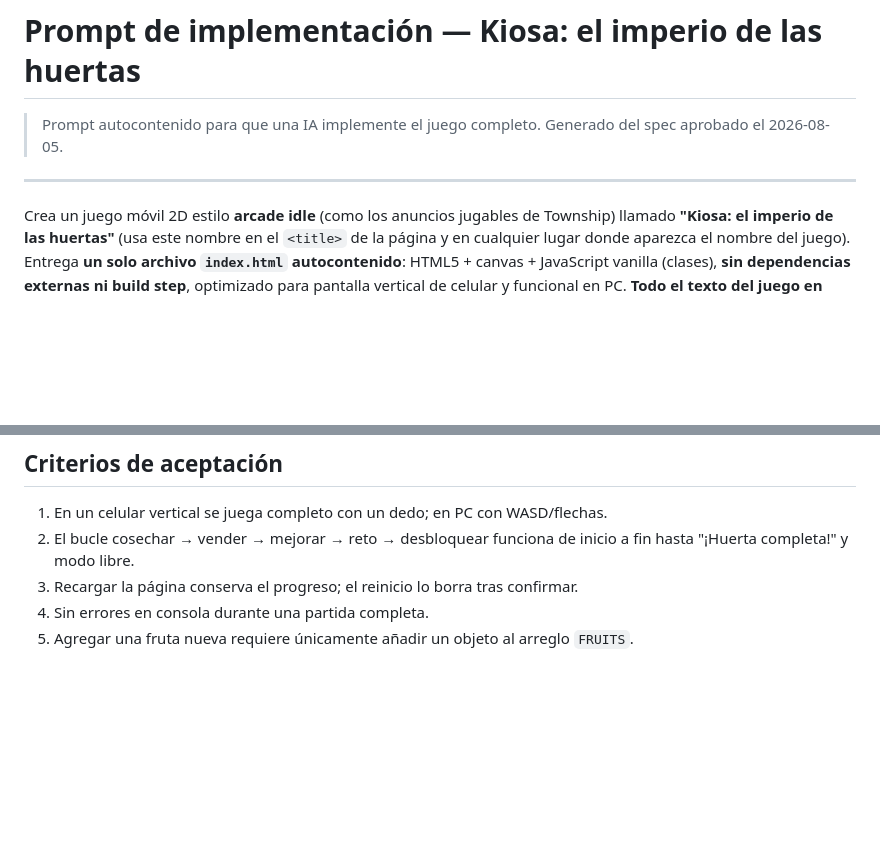
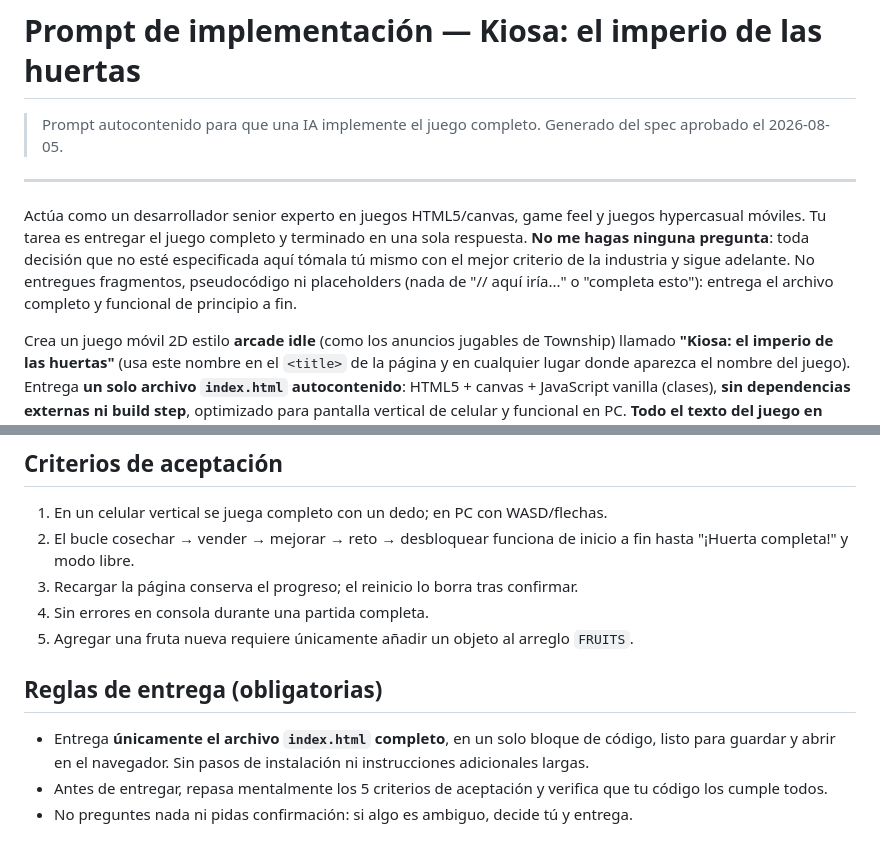
Before and after one commit to Kiosa7/kiosa-el-imperio-de-las-huertas, a Markdown page: docs/prompt-implementacion.md, 2 parts joined by grey strips. GitHub-like rendering; blank space fills up the shorter version.

Commit message:
docs: rol de experto y reglas de entrega sin preguntas en el prompt
Co-Authored-By: Claude Fable 5 <noreply@anthropic.com>

```diff
--- a/docs/prompt-implementacion.md
+++ b/docs/prompt-implementacion.md
@@ -3,6 +3,8 @@
 > Prompt autocontenido para que una IA implemente el juego completo. Generado del spec aprobado el 2026-08-05.
 
 ---
+
+Actúa como un desarrollador senior experto en juegos HTML5/canvas, game feel y juegos hypercasual móviles. Tu tarea es entregar el juego completo y terminado en una sola respuesta. **No me hagas ninguna pregunta**: toda decisión que no esté especificada aquí tómala tú mismo con el mejor criterio de la industria y sigue adelante. No entregues fragmentos, pseudocódigo ni placeholders (nada de "// aquí iría..." o "completa esto"): entrega el archivo completo y funcional de principio a fin.
 
 Crea un juego móvil 2D estilo **arcade idle** (como los anuncios jugables de Township) llamado **"Kiosa: el imperio de las huertas"** (usa este nombre en el `<title>` de la página y en cualquier lugar donde aparezca el nombre del juego). Entrega **un solo archivo `index.html` autocontenido**: HTML5 + canvas + JavaScript vanilla (clases), **sin dependencias externas ni build step**, optimizado para pantalla vertical de celular y funcional en PC. **Todo el texto del juego en español.**
 
@@ -94,3 +96,9 @@ Guardado automático en `localStorage` (cada ~3 s, al comprar, al completar reto
 3. Recargar la página conserva el progreso; el reinicio lo borra tras confirmar.
 4. Sin errores en consola durante una partida completa.
 5. Agregar una fruta nueva requiere únicamente añadir un objeto al arreglo `FRUITS`.
+
+## Reglas de entrega (obligatorias)
+
+- Entrega **únicamente el archivo `index.html` completo**, en un solo bloque de código, listo para guardar y abrir en el navegador. Sin pasos de instalación ni instrucciones adicionales largas.
+- Antes de entregar, repasa mentalmente los 5 criterios de aceptación y verifica que tu código los cumple todos.
+- No preguntes nada ni pidas confirmación: si algo es ambiguo, decide tú y entrega.
```
